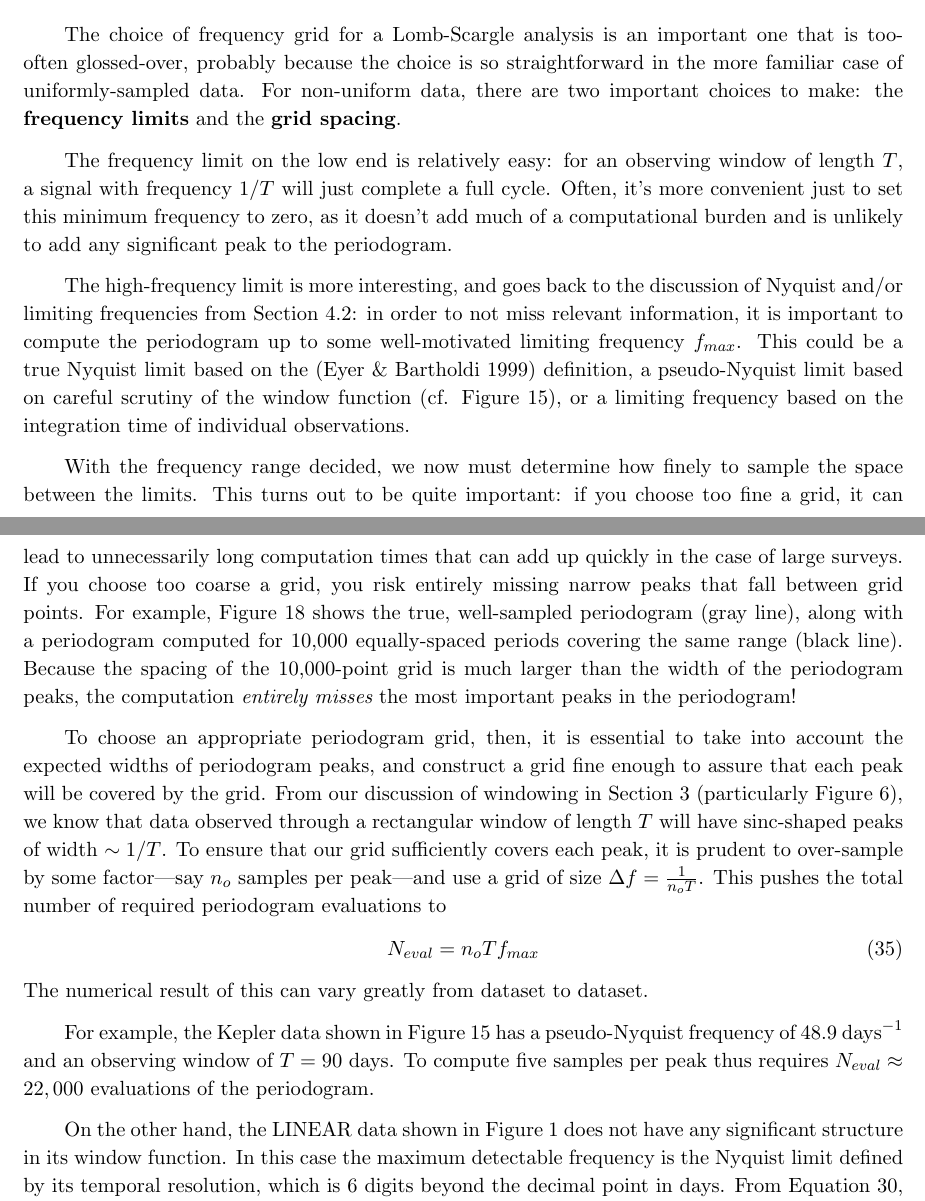
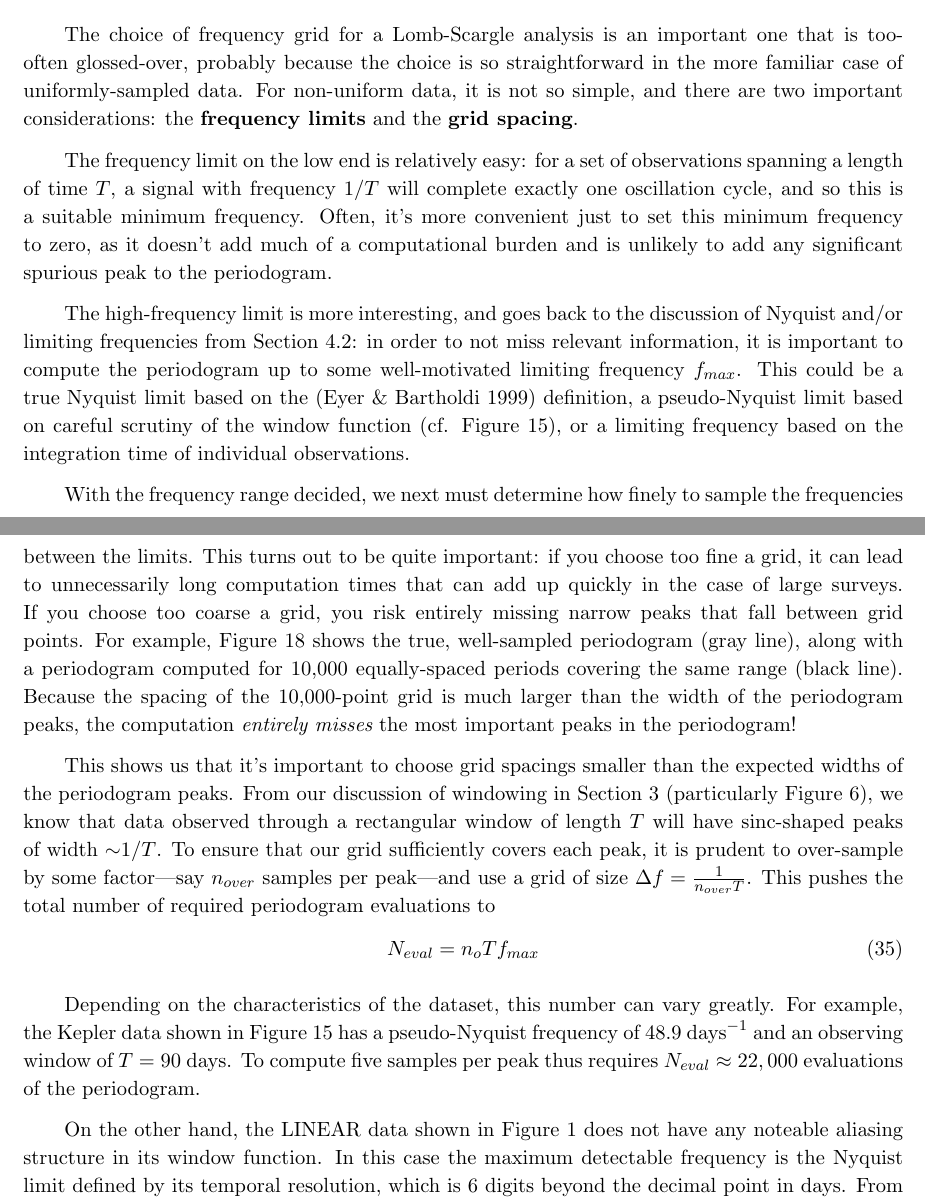
Before and after one commit to jakevdp/PracticalLombScargle, a LaTeX paper (PracticalLombScargle.tex): two parts of pages 25 and 26 of 29, joined at a grey line, cut so that both start at the same text. Compiled offline with pdfLaTeX.

Commit message:
Small tweaks

```diff
--- a/PracticalLombScargle.tex
+++ b/PracticalLombScargle.tex
@@ -1054,14 +1054,16 @@ qualitative sense.
 The choice of frequency grid for a Lomb-Scargle analysis is an important one
 that is too-often glossed-over, probably because the choice is so
 straightforward in the more familiar case of uniformly-sampled data.
-For non-uniform data, there are two important choices to make: the
-{\bf frequency limits} and the {\bf grid spacing}.
+For non-uniform data, it is not so simple, and there are two important
+considerations: the {\bf frequency limits} and the {\bf grid spacing}.
 
-The frequency limit on the low end is relatively easy: for an observing window
-of length $T$, a signal with frequency $1/T$ will just complete a full cycle.
+The frequency limit on the low end is relatively easy: for a set of observations
+spanning a length of time $T$,
+a signal with frequency $1/T$ will complete exactly one oscillation cycle,
+and so this is a suitable minimum frequency.
 Often, it's more convenient just to set this minimum frequency to zero, as it
 doesn't add much of a computational burden and is unlikely to add any
-significant peak to the periodogram.
+significant spurious peak to the periodogram.
 
 The high-frequency limit is more interesting, and goes back to the discussion
 of Nyquist and/or limiting frequencies from \sect{pseudo-nyquist}:
@@ -1084,8 +1086,8 @@ observations.
     \figlabel{LINEAR-coarse-grid}}
 \end{figure}
 
-With the frequency range decided, we now must determine how finely to sample
-the space between the limits.
+With the frequency range decided, we next must determine how finely to sample
+the frequencies between the limits.
 This turns out to be quite important: if you choose too fine a grid, it can
 lead to unnecessarily long computation times that can add up quickly in the
 case of large surveys. If you choose too coarse a grid, you
@@ -1097,23 +1099,22 @@ Because the spacing of the 10,000-point grid is much larger than the width of
 the periodogram peaks, the computation {\it entirely misses} the most
 important peaks in the periodogram!
 
-To choose an appropriate periodogram grid, then, it is essential to take into
-account the expected widths of periodogram peaks, and construct a grid fine
-enough to assure that each peak will be covered by the grid.
+This shows us that it's important to choose grid spacings smaller than the
+expected widths of the periodogram peaks.
 From our discussion of windowing in \sect{window-functions}
 (particularly \fig{rectangular-window}), we know that data observed through a
 rectangular window of length $T$ will have sinc-shaped peaks of width
-$\sim 1/T$.
+${\sim}1/T$.
 To ensure that our grid sufficiently covers each peak, it is prudent to
-over-sample by some factor---say $n_o$ samples per peak---and use a grid of size
-$\Delta f = \frac{1}{n_o T}$. This pushes the total number of required
-periodogram evaluations to
+over-sample by some factor---say $n_{over}$ samples per peak---and
+use a grid of size $\Delta f = \frac{1}{n_{over} T}$.
+This pushes the total number of required periodogram evaluations to
 \begin{equation}
   \eqlabel{n-eval}
   N_{eval} = n_o T f_{max}
 \end{equation}
-The numerical result of this can vary greatly from dataset to dataset.
 
+Depending on the characteristics of the dataset, this number can vary greatly.
 For example, the Kepler data shown in \fig{kepler-data} has a pseudo-Nyquist
 frequency of $48.9\ {\rm days}^{-1}$ and
 an observing window of $T = 90\ {\rm days}$.
@@ -1121,7 +1122,7 @@ To compute five samples per peak thus requires $N_{eval} \approx 22,000$
 evaluations of the periodogram.
 
 On the other hand, the LINEAR data shown in \fig{LINEAR-data} does not have
-any significant structure in its window function.
+any noteable aliasing structure in its window function.
 In this case the maximum detectable frequency is the Nyquist limit defined
 by its temporal resolution, which is 6 digits beyond the decimal point in days.
 From \eq{nonuniform-nyquist}, we can write $f_{Ny} = 500,000\ {\rm days}^{-1}$.
```
Also changed, not shown: PracticalLombScargle.bib (+17 -0 lines), figures/fig06_Rectangular_Window.pdf, figures/fig07_comb_window_1.pdf, figures/fig08_comb_window_2.pdf, figures/fig10_random_window.pdf, figures/fig11_random_window_2.pdf, PracticalLombScargle.tex (13 more changed lines), 1 other file.
